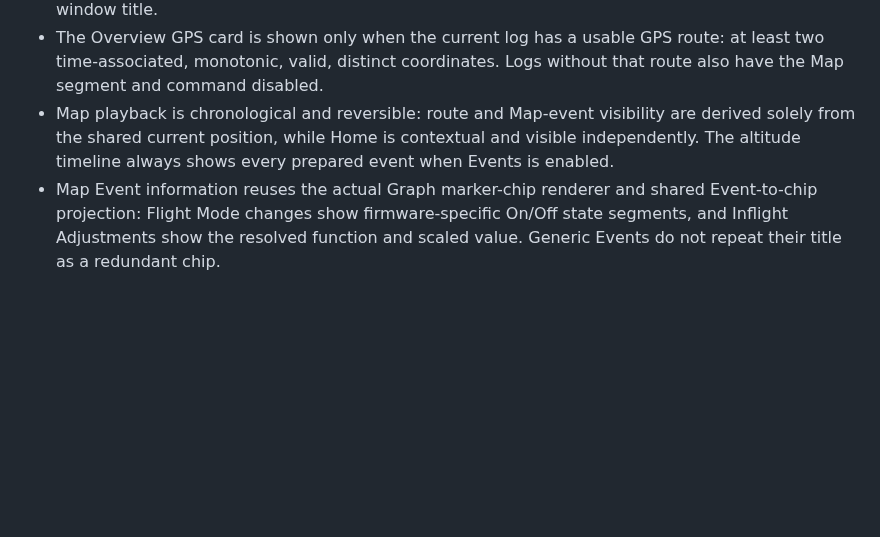
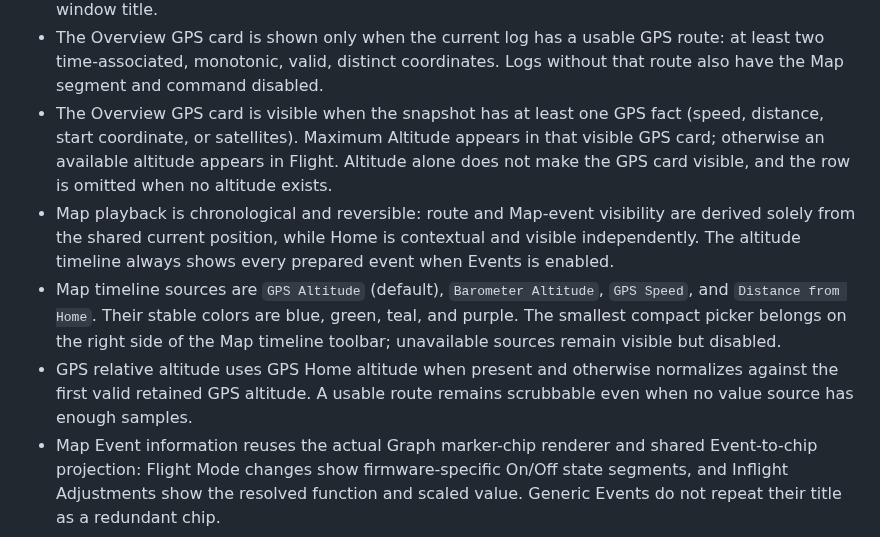
Before and after one commit to danielkbx/airframe_workspace, a Markdown page: .agents/MEMORY.md, the part around the change. GitHub-like rendering; blank space fills up the shorter version.

Commit message:
Update map timeline context

```diff
--- a/.agents/MEMORY.md
+++ b/.agents/MEMORY.md
@@ -16,7 +16,10 @@ This file stores durable decisions and constraints. It intentionally omits imple
 - The Map mode is the rightmost item in the segmented mode picker, menu, and numeric command shortcuts.
 - macOS document windows leave the window title and File Proxy entirely to `NSDocument`/AppKit; no document content view may set a navigation or window title. The navigation subtitle is always exactly the effective name of the selected log. Log and mode changes must never alter the window title.
 - The Overview GPS card is shown only when the current log has a usable GPS route: at least two time-associated, monotonic, valid, distinct coordinates. Logs without that route also have the Map segment and command disabled.
+- The Overview GPS card is visible when the snapshot has at least one GPS fact (speed, distance, start coordinate, or satellites). Maximum Altitude appears in that visible GPS card; otherwise an available altitude appears in Flight. Altitude alone does not make the GPS card visible, and the row is omitted when no altitude exists.
 - Map playback is chronological and reversible: route and Map-event visibility are derived solely from the shared current position, while Home is contextual and visible independently. The altitude timeline always shows every prepared event when Events is enabled.
+- Map timeline sources are `GPS Altitude` (default), `Barometer Altitude`, `GPS Speed`, and `Distance from Home`. Their stable colors are blue, green, teal, and purple. The smallest compact picker belongs on the right side of the Map timeline toolbar; unavailable sources remain visible but disabled.
+- GPS relative altitude uses GPS Home altitude when present and otherwise normalizes against the first valid retained GPS altitude. A usable route remains scrubbable even when no value source has enough samples.
 - Map Event information reuses the actual Graph marker-chip renderer and shared Event-to-chip projection: Flight Mode changes show firmware-specific On/Off state segments, and Inflight Adjustments show the resolved function and scaled value. Generic Events do not repeat their title as a redundant chip.
 
 ## Repository Boundaries
```
Also changed, not shown: .agents/RESEARCH.md (+1 -0 lines), .agents/TASKS.md (+1 -0 lines).
